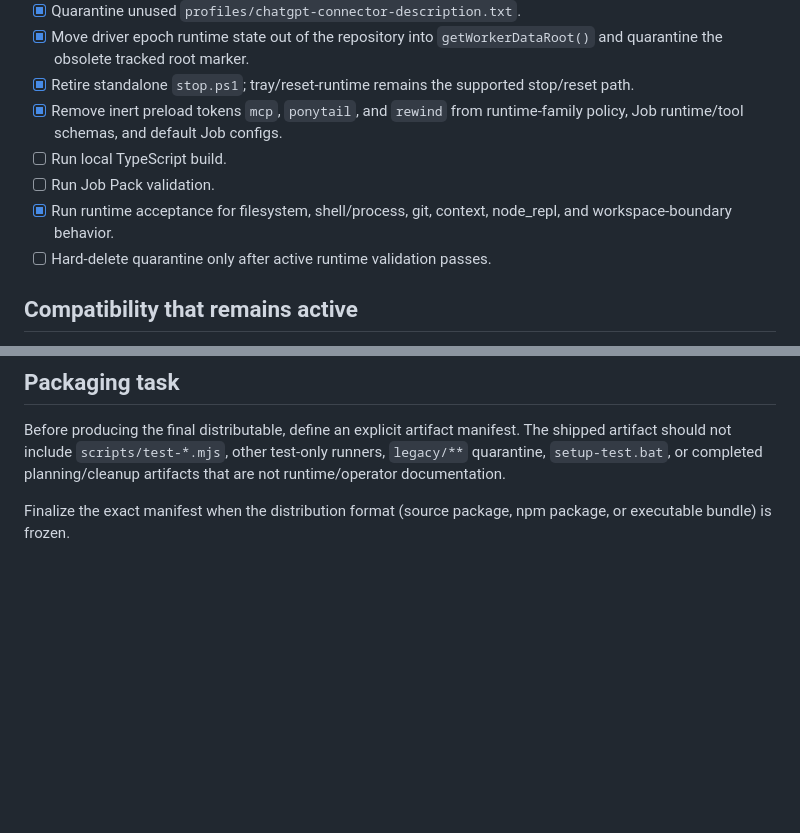
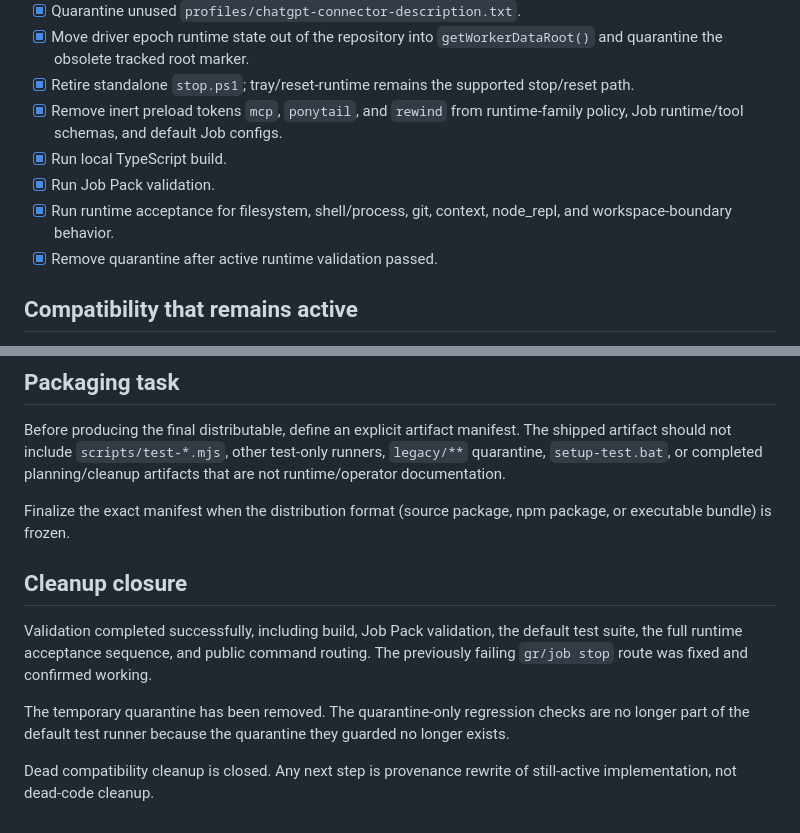
Before and after one commit to thebimhouseinfo-sudo/chatgpt-local-worker, a Markdown page: CLEANUP.md, 2 parts joined by grey strips. GitHub-like rendering; blank space fills up the shorter version.

Commit message:
docs: close validated cleanup

```diff
--- a/CLEANUP.md
+++ b/CLEANUP.md
@@ -25,10 +25,10 @@ Development-only tests are not rewrite targets. `scripts/test-*.mjs` and other t
 - [x] Move driver epoch runtime state out of the repository into `getWorkerDataRoot()` and quarantine the obsolete tracked root marker.
 - [x] Retire standalone `stop.ps1`; tray/reset-runtime remains the supported stop/reset path.
 - [x] Remove inert preload tokens `mcp`, `ponytail`, and `rewind` from runtime-family policy, Job runtime/tool schemas, and default Job configs.
-- [ ] Run local TypeScript build.
-- [ ] Run Job Pack validation.
+- [x] Run local TypeScript build.
+- [x] Run Job Pack validation.
 - [x] Run runtime acceptance for filesystem, shell/process, git, context, node_repl, and workspace-boundary behavior.
-- [ ] Hard-delete quarantine only after active runtime validation passes.
+- [x] Remove quarantine after active runtime validation passed.
 
 ## Compatibility that remains active
 
@@ -47,3 +47,12 @@ Rewrite required behavior; do not rewrite dead code merely to make it look origi
 Before producing the final distributable, define an explicit artifact manifest. The shipped artifact should not include `scripts/test-*.mjs`, other test-only runners, `legacy/**` quarantine, `setup-test.bat`, or completed planning/cleanup artifacts that are not runtime/operator documentation.
 
 Finalize the exact manifest when the distribution format (source package, npm package, or executable bundle) is frozen.
+
+
+## Cleanup closure
+
+Validation completed successfully, including build, Job Pack validation, the default test suite, the full runtime acceptance sequence, and public command routing. The previously failing `gr/job stop` route was fixed and confirmed working.
+
+The temporary quarantine has been removed. The quarantine-only regression checks are no longer part of the default test runner because the quarantine they guarded no longer exists.
+
+Dead compatibility cleanup is closed. Any next step is provenance rewrite of still-active implementation, not dead-code cleanup.
```
